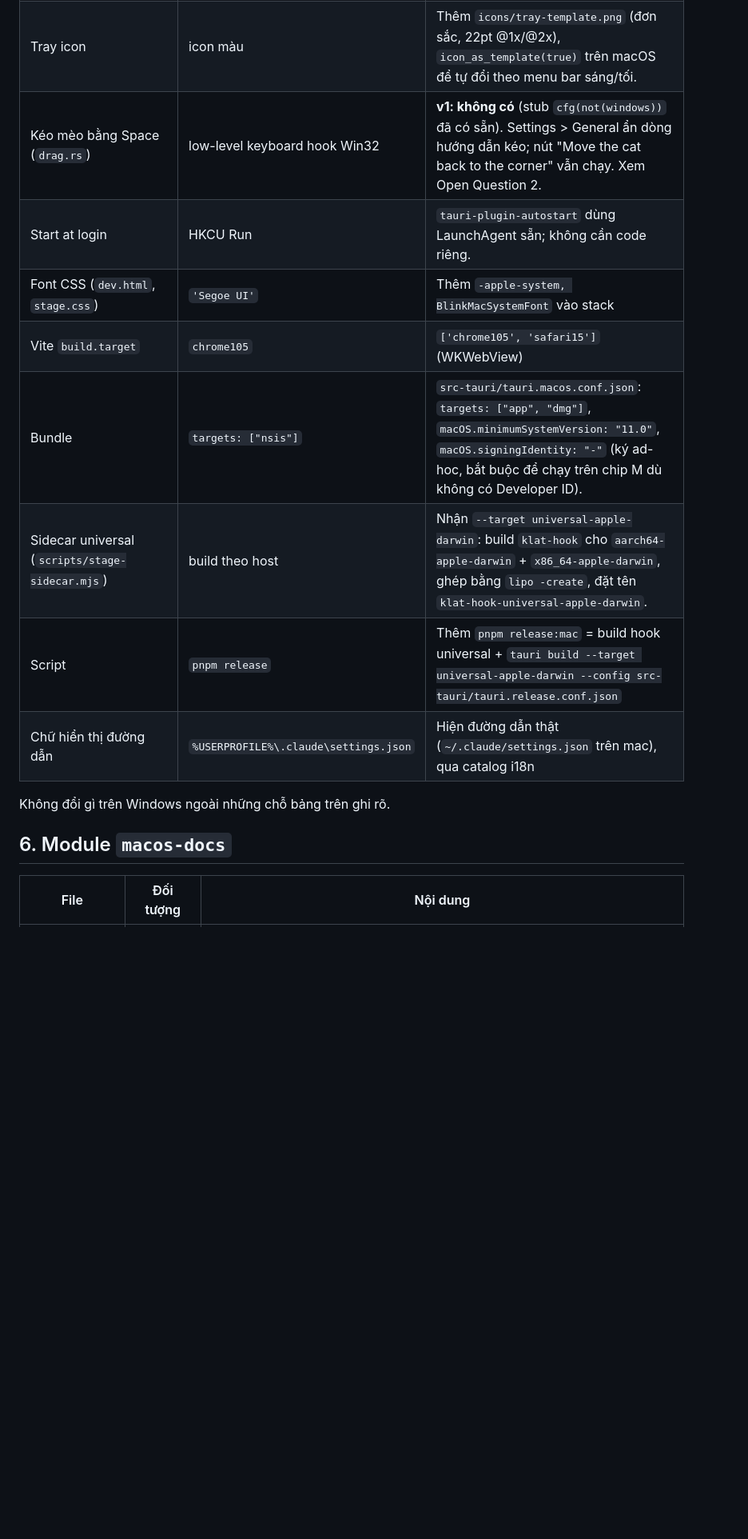
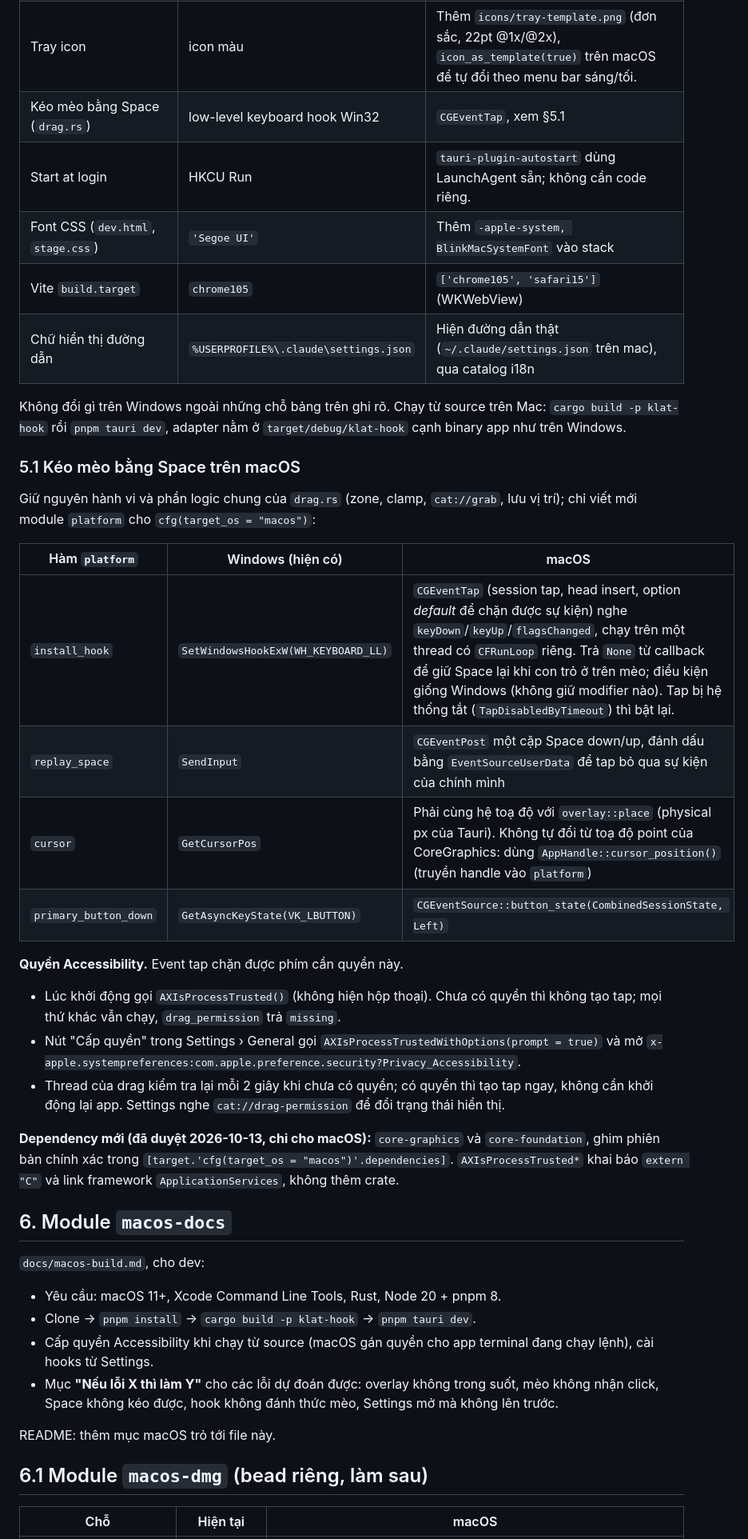
Before and after one commit to Meow-Knight/KClat, a Markdown page: docs/specs/settings-i18n-macos.md, the part around one of its changes. Shown at 80% size. GitHub-like rendering; blank space fills up the shorter version.

```diff
--- a/docs/specs/settings-i18n-macos.md
+++ b/docs/specs/settings-i18n-macos.md
@@ -219,18 +234,51 @@ Code Windows-only hiện có và cách xử lý trên macOS:
 | Overlay trong suốt | WebView2 | Bật `app.macOSPrivateApi: true` trong `tauri.conf.json` + feature `macos-private-api` của crate `tauri`. Thêm `visible_on_all_workspaces(true)` để mèo theo qua mọi Space. |
 | Biểu tượng Dock | không có | `set_activation_policy(Accessory)` trong `setup`: chỉ có icon trên menu bar. Mở Settings vẫn phải lấy được focus (xem Rủi ro). |
 | Tray icon | icon màu | Thêm `icons/tray-template.png` (đơn sắc, 22pt @1x/@2x), `icon_as_template(true)` trên macOS để tự đổi theo menu bar sáng/tối. |
-| Kéo mèo bằng Space (`drag.rs`) | low-level keyboard hook Win32 | **v1: không có** (stub `cfg(not(windows))` đã có sẵn). Settings > General ẩn dòng hướng dẫn kéo; nút "Move the cat back to the corner" vẫn chạy. Xem Open Question 2. |
+| Kéo mèo bằng Space (`drag.rs`) | low-level keyboard hook Win32 | `CGEventTap`, xem §5.1 |
 | Start at login | HKCU Run | `tauri-plugin-autostart` dùng LaunchAgent sẵn; không cần code riêng. |
 | Font CSS (`dev.html`, `stage.css`) | `'Segoe UI'` | Thêm `-apple-system, BlinkMacSystemFont` vào stack |
 | Vite `build.target` | `chrome105` | `['chrome105', 'safari15']` (WKWebView) |
-| Bundle | `targets: ["nsis"]` | `src-tauri/tauri.macos.conf.json`: `targets: ["app", "dmg"]`, `macOS.minimumSystemVersion: "11.0"`, `macOS.signingIdentity: "-"` (ký ad-hoc, bắt buộc để chạy trên chip M dù không có Developer ID). |
-| Sidecar universal (`scripts/stage-sidecar.mjs`) | build theo host | Nhận `--target universal-apple-darwin`: build `klat-hook` cho `aarch64-apple-darwin` + `x86_64-apple-darwin`, ghép bằng `lipo -create`, đặt tên `klat-hook-universal-apple-darwin`. |
-| Script | `pnpm release` | Thêm `pnpm release:mac` = build hook universal + `tauri build --target universal-apple-darwin --config src-tauri/tauri.release.conf.json` |
 | Chữ hiển thị đường dẫn | `%USERPROFILE%\.claude\settings.json` | Hiện đường dẫn thật (`~/.claude/settings.json` trên mac), qua catalog i18n |
 
-Không đổi gì trên Windows ngoài những chỗ bảng trên ghi rõ.
+Không đổi gì trên Windows ngoài những chỗ bảng trên ghi rõ. Chạy từ source trên Mac: `cargo build -p klat-hook` rồi
+`pnpm tauri dev`, adapter nằm ở `target/debug/klat-hook` cạnh binary app như trên Windows.
+
+### 5.1 Kéo mèo bằng Space trên macOS
+
+Giữ nguyên hành vi và phần logic chung của `drag.rs` (zone, clamp, `cat://grab`, lưu vị trí); chỉ viết mới module
+`platform` cho `cfg(target_os = "macos")`:
+
+| Hàm `platform` | Windows (hiện có) | macOS |
+|---|---|---|
+| `install_hook` | `SetWindowsHookExW(WH_KEYBOARD_LL)` | `CGEventTap` (session tap, head insert, option *default* để chặn được sự kiện) nghe `keyDown`/`keyUp`/`flagsChanged`, chạy trên một thread có `CFRunLoop` riêng. Trả `None` từ callback để giữ Space lại khi con trỏ ở trên mèo; điều kiện giống Windows (không giữ modifier nào). Tap bị hệ thống tắt (`TapDisabledByTimeout`) thì bật lại. |
+| `replay_space` | `SendInput` | `CGEventPost` một cặp Space down/up, đánh dấu bằng `EventSourceUserData` để tap bỏ qua sự kiện của chính mình |
+| `cursor` | `GetCursorPos` | Phải cùng hệ toạ độ với `overlay::place` (physical px của Tauri). Không tự đổi từ toạ độ point của CoreGraphics: dùng `AppHandle::cursor_position()` (truyền handle vào `platform`) |
+| `primary_button_down` | `GetAsyncKeyState(VK_LBUTTON)` | `CGEventSource::button_state(CombinedSessionState, Left)` |
+
+**Quyền Accessibility.** Event tap chặn được phím cần quyền này.
+- Lúc khởi động gọi `AXIsProcessTrusted()` (không hiện hộp thoại). Chưa có quyền thì không tạo tap; mọi thứ khác vẫn chạy,
+  `drag_permission` trả `missing`.
+- Nút "Cấp quyền" trong Settings › General gọi `AXIsProcessTrustedWithOptions(prompt = true)` và mở
+  `x-apple.systempreferences:com.apple.preference.security?Privacy_Accessibility`.
+- Thread của drag kiểm tra lại mỗi 2 giây khi chưa có quyền; có quyền thì tạo tap ngay, không cần khởi động lại app.
+  Settings nghe `cat://drag-permission` để đổi trạng thái hiển thị.
+
+**Dependency mới (đã duyệt 2026-10-13, chỉ cho macOS):** `core-graphics` và `core-foundation`, ghim phiên bản chính xác
+trong `[target.'cfg(target_os = "macos")'.dependencies]`. `AXIsProcessTrusted*` khai báo `extern "C"` và link framework
+`ApplicationServices`, không thêm crate.
 
 ## 6. Module `macos-docs`
 
-| File | Đối tượng | Nội dung |
+`docs/macos-build.md`, cho dev:
+- Yêu cầu: macOS 11+, Xcode Command Line Tools, Rust, Node 20 + pnpm 8.
+- Clone → `pnpm install` → `cargo build -p klat-hook` → `pnpm tauri dev`.
+- Cấp quyền Accessibility khi chạy từ source (macOS gán quyền cho app terminal đang chạy lệnh), cài hooks từ Settings.
+- Mục **"Nếu lỗi X thì làm Y"** cho các lỗi dự đoán được: overlay không trong suốt, mèo không nhận click, Space không
+  kéo được, hook không đánh thức mèo, Settings mở mà không lên trước.
+
+README: thêm mục macOS trỏ tới file này.
+
+## 6.1 Module `macos-dmg` (bead riêng, làm sau)
+
+| Chỗ | Hiện tại | macOS |
 |---|---|---|
```
Also changed, not shown: other parts of docs/specs/settings-i18n-macos.md (+64 -36 lines).
